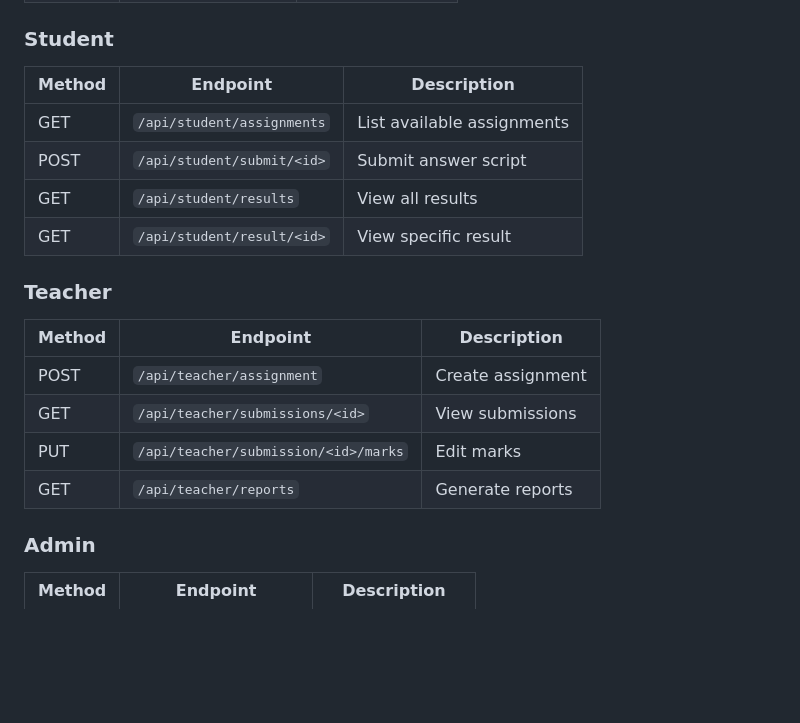
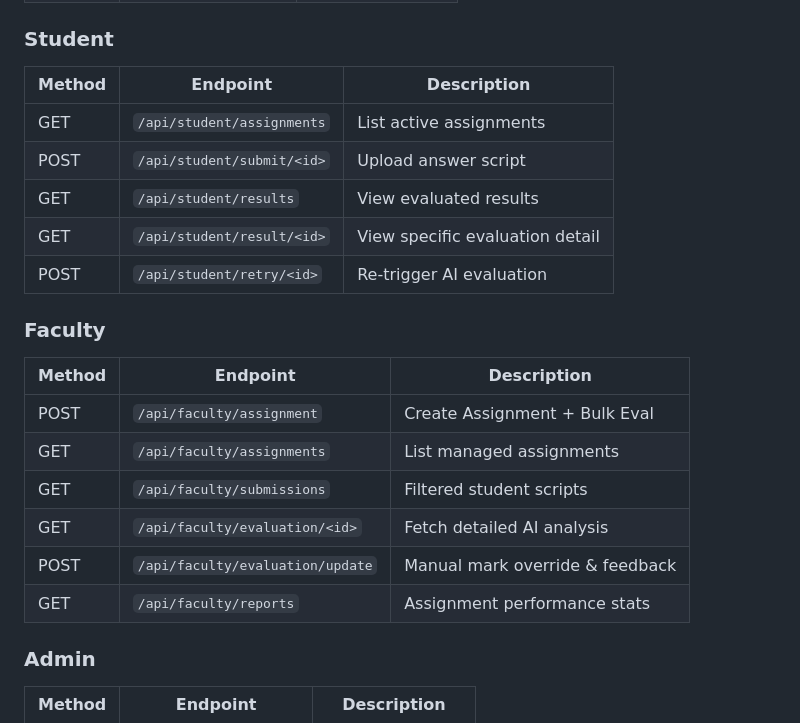
Before and after one commit to rana-debasish/auto-grade-ai, a Markdown page: README.md, the part around one of its changes. GitHub-like rendering; blank space fills up the shorter version.

```diff
--- a/README.md
+++ b/README.md
@@ -206,20 +194,23 @@ All settings are configured via environment variables (see `.env.example`):
 | POST   | `/api/auth/register` | User registration |
 
 ### Student
-| Method | Endpoint                          | Description            |
-|--------|----------------------------------|------------------------|
-| GET    | `/api/student/assignments`        | List available assignments |
-| POST   | `/api/student/submit/<id>`        | Submit answer script   |
-| GET    | `/api/student/results`            | View all results       |
-| GET    | `/api/student/result/<id>`        | View specific result   |
+| Method | Endpoint                    | Description                  |
+|--------|-----------------------------|------------------------------|
+| GET    | `/api/student/assignments`  | List active assignments      |
+| POST   | `/api/student/submit/<id>`  | Upload answer script         |
+| GET    | `/api/student/results`      | View evaluated results       |
+| GET    | `/api/student/result/<id>`  | View specific evaluation detail|
+| POST   | `/api/student/retry/<id>`   | Re-trigger AI evaluation      |
 
-### Teacher
-| Method | Endpoint                          | Description              |
-|--------|----------------------------------|--------------------------|
-| POST   | `/api/teacher/assignment`         | Create assignment        |
-| GET    | `/api/teacher/submissions/<id>`   | View submissions         |
-| PUT    | `/api/teacher/submission/<id>/marks` | Edit marks            |
-| GET    | `/api/teacher/reports`            | Generate reports         |
+### Faculty
+| Method | Endpoint                         | Description                    |
+|--------|----------------------------------|--------------------------------|
+| POST   | `/api/faculty/assignment`        | Create Assignment + Bulk Eval  |
+| GET    | `/api/faculty/assignments`       | List managed assignments       |
+| GET    | `/api/faculty/submissions`       | Filtered student scripts       |
+| GET    | `/api/faculty/evaluation/<id>`   | Fetch detailed AI analysis     |
+| POST   | `/api/faculty/evaluation/update` | Manual mark override & feedback|
+| GET    | `/api/faculty/reports`           | Assignment performance stats   |
 
 ### Admin
 | Method | Endpoint                    | Description          |
```
Also changed, not shown: other parts of README.md (+34 -46 lines).
